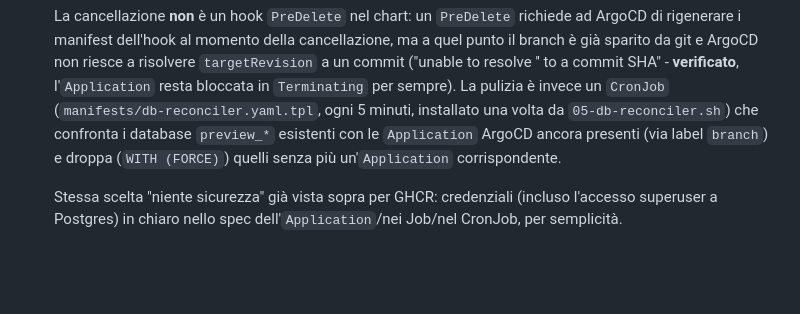
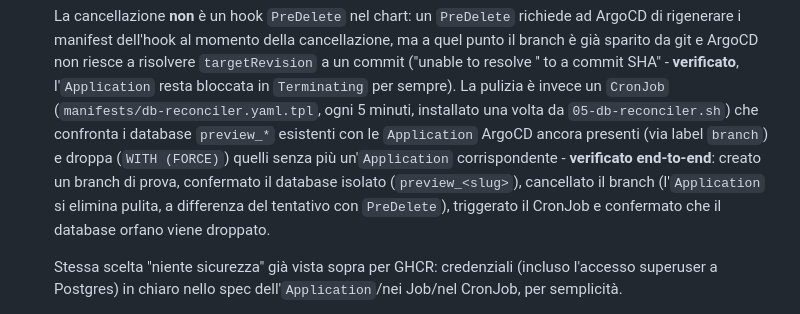
Before and after one commit to self-en/example-app, a Markdown page: README.md, the part around the change. Drawn GitHub-style; blank space fills up the shorter version.

Commit message:
Document that the db-reconciler cleanup path was verified end-to-end
Co-Authored-By: Claude Sonnet 5 <noreply@anthropic.com>

```diff
--- a/README.md
+++ b/README.md
@@ -126,7 +126,11 @@ Service, HTTPRoute) grazie al finalizer `resources-finalizer.argocd.argoproj.io`
   (`manifests/db-reconciler.yaml.tpl`, ogni 5 minuti, installato una volta da
   `05-db-reconciler.sh`) che confronta i database `preview_*` esistenti con le
   `Application` ArgoCD ancora presenti (via label `branch`) e droppa (`WITH
-  (FORCE)`) quelli senza più un'`Application` corrispondente.
+  (FORCE)`) quelli senza più un'`Application` corrispondente - **verificato
+  end-to-end**: creato un branch di prova, confermato il database isolato
+  (`preview_<slug>`), cancellato il branch (l'`Application` si elimina pulita,
+  a differenza del tentativo con `PreDelete`), triggerato il CronJob e
+  confermato che il database orfano viene droppato.
 
   Stessa scelta "niente sicurezza" già vista sopra per GHCR: credenziali
   (incluso l'accesso superuser a Postgres) in chiaro nello spec
```
